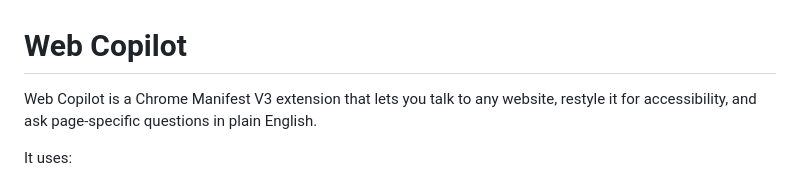
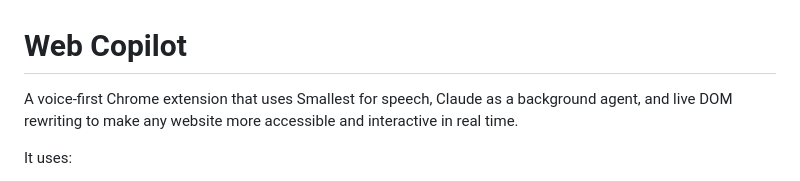
Before and after one commit to hetpatel-11/Voice-Hackathon, a Markdown page: README.md, the part around the change. Rendered like a GitHub page.

Commit message:
Revise Web Copilot description for clarity
Updated description to highlight voice-first features and technologies used.

```diff
--- a/README.md
+++ b/README.md
@@ -1,6 +1,6 @@
 # Web Copilot
 
-Web Copilot is a Chrome Manifest V3 extension that lets you talk to any website, restyle it for accessibility, and ask page-specific questions in plain English.
+A voice-first Chrome extension that uses Smallest for speech, Claude as a background agent, and live DOM rewriting to make any website more accessible and interactive in real time.
 
 It uses:
 - Smallest `Pulse STT` for speech-to-text
```
